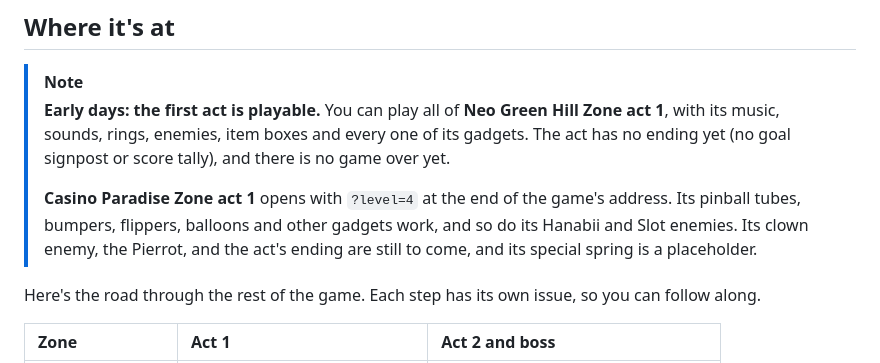
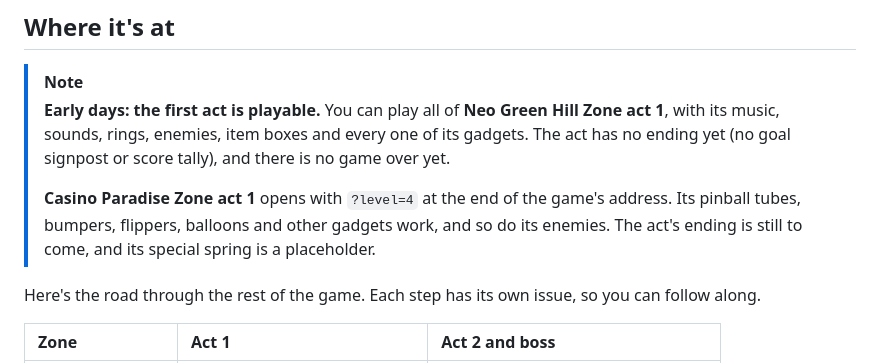
Before and after one commit to NahuelGenchi/onsoku-advance, a Markdown page: README.md, the part around the change. Drawn GitHub-style.

Commit message:
docs: Casino Paradise act 1 with its Pierrot (#81)

```diff
--- a/README.md
+++ b/README.md
@@ -227,7 +227,7 @@ Other controllers that your browser maps to the Xbox layout work the same way. P
 > [!NOTE]
 > **Early days: the first act is playable.** You can play all of **Neo Green Hill Zone act 1**, with its music, sounds, rings, enemies, item boxes and every one of its gadgets. The act has no ending yet (no goal signpost or score tally), and there is no game over yet.
 >
-> **Casino Paradise Zone act 1** opens with `?level=4` at the end of the game's address. Its pinball tubes, bumpers, flippers, balloons and other gadgets work, and so do its Hanabii and Slot enemies. Its clown enemy, the Pierrot, and the act's ending are still to come, and its special spring is a placeholder.
+> **Casino Paradise Zone act 1** opens with `?level=4` at the end of the game's address. Its pinball tubes, bumpers, flippers, balloons and other gadgets work, and so do its enemies. The act's ending is still to come, and its special spring is a placeholder.
 
 Here's the road through the rest of the game. Each step has its own issue, so you can follow along.
 
```
Also changed, not shown: docs/ROM.md (+4 -4 lines).
